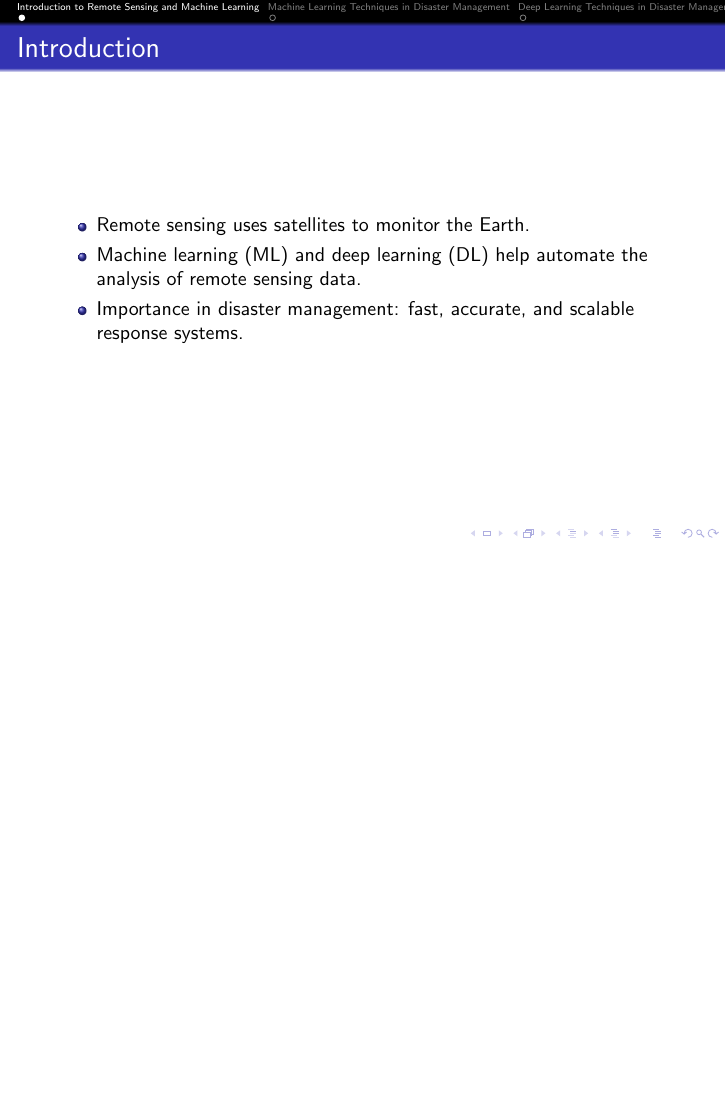
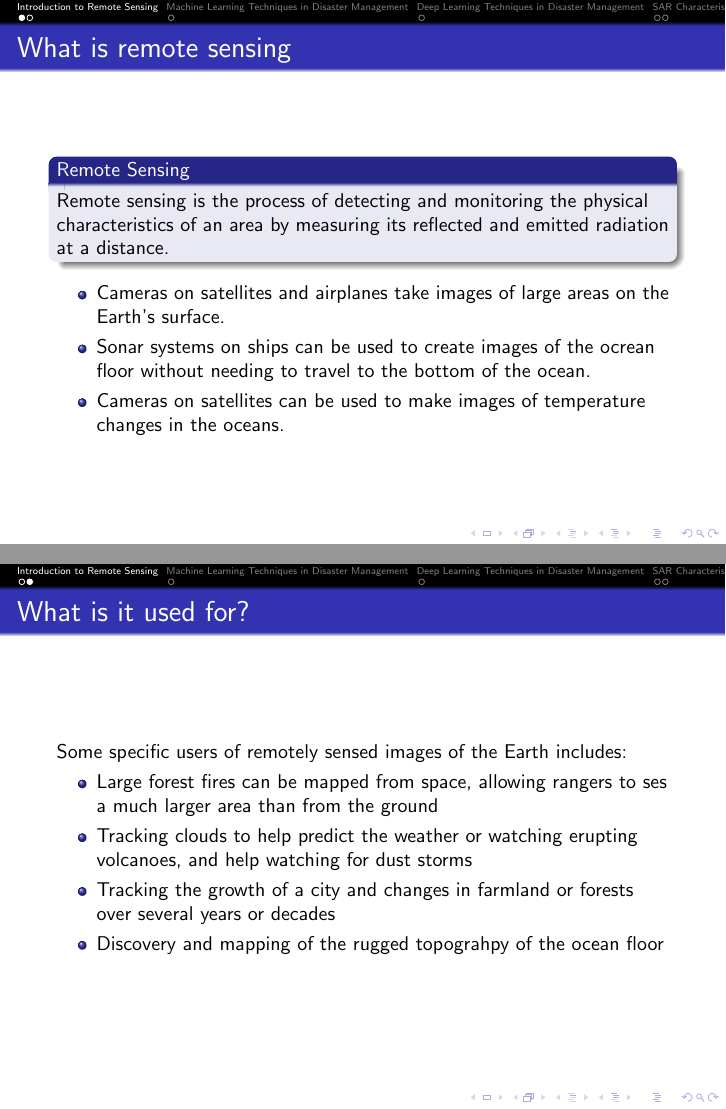
Before and after one commit to manuel-suarez/neurovision_2024, LaTeX slides (slides.tex): page 3 of 10 before the commit and pages 3 and 4 of 11 after it, the two joined at a grey line, the shorter picture padded with empty space. Compiled offline with pdfLaTeX.

Commit message:
Introduction and use cases

```diff
--- a/slides.tex
+++ b/slides.tex
@@ -23,13 +23,28 @@
 \end{frame}
 
 % Section 1: Introduction
-\section{Introduction to Remote Sensing and Machine Learning}
-\begin{frame}{Introduction}
+\section{Introduction to Remote Sensing}
+\begin{frame}{What is remote sensing}
+  \begin{block}{Remote Sensing}
+    Remote sensing is the process of detecting and monitoring the physical characteristics of an area
+    by measuring its reflected and emitted radiation at a distance.
+  \end{block}
     \begin{itemize}
-        \item Remote sensing uses satellites to monitor the Earth.
-        \item Machine learning (ML) and deep learning (DL) help automate the analysis of remote sensing data.
-        \item Importance in disaster management: fast, accurate, and scalable response systems.
+        \item Cameras on satellites and airplanes take images of large areas on the Earth's surface.
+        \item Sonar systems on ships can be used to create images of the ocrean floor without needing to travel to the bottom of the ocean.
+        \item Cameras on satellites can be used to make images of temperature changes in the oceans.
     \end{itemize}
+\end{frame}
+
+\begin{frame}{What is it used for?}
+  Some specific users of remotely sensed images of the Earth includes:
+
+  \begin{itemize}
+    \item Large forest fires can be mapped from space, allowing rangers to ses a much larger area than from the ground
+    \item Tracking clouds to help predict the weather or watching erupting volcanoes, and help watching for dust storms
+    \item Tracking the growth of a city and changes in farmland or forests over several years or decades
+    \item Discovery and mapping of the rugged topograhpy of the ocean floor
+  \end{itemize}
 \end{frame}
 
 % Section 2: Machine Learning Techniques
```
